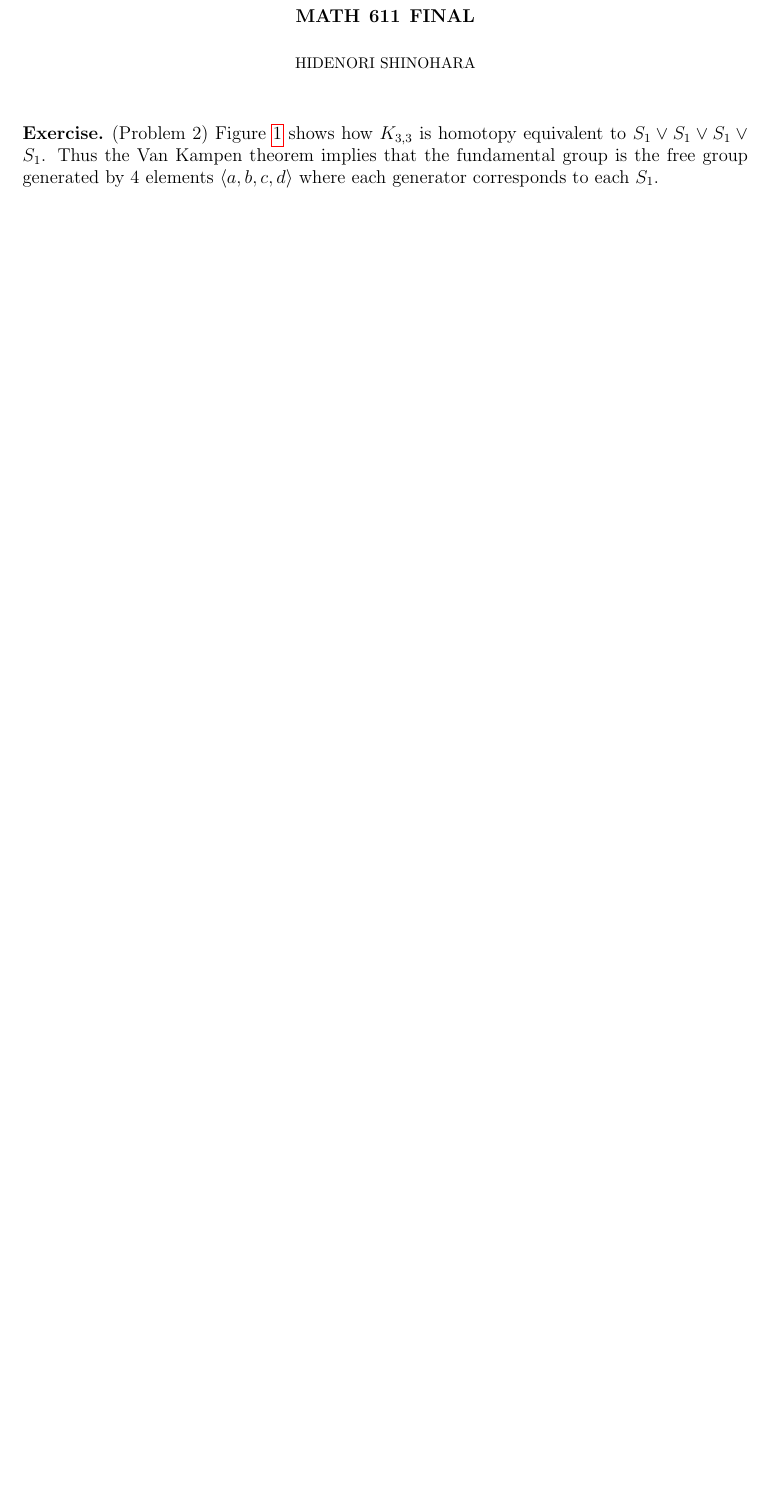
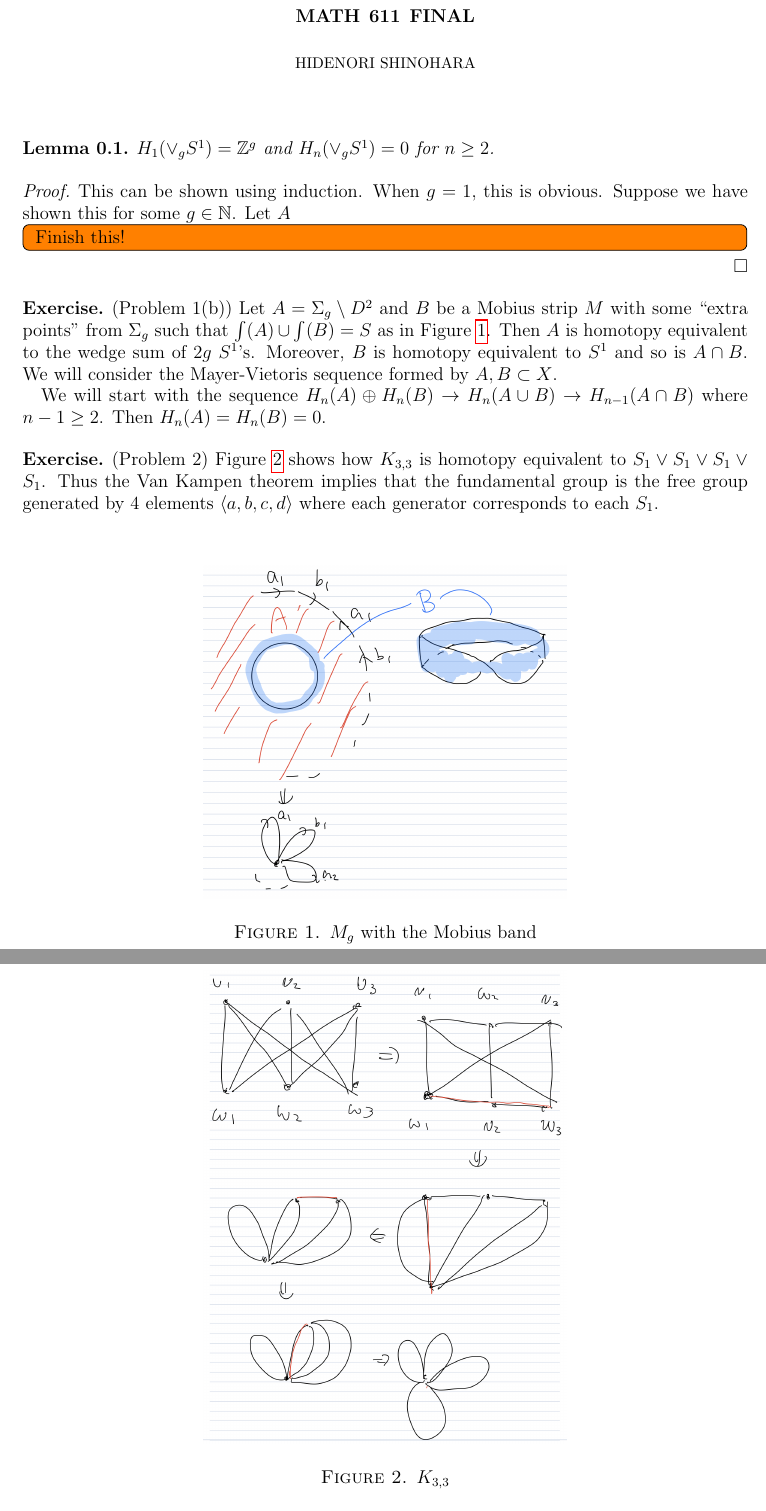
Before and after one commit to hidenori-shinohara/courses, a LaTeX paper (math611/final/math611-final.tex): part of page 1 of 3 before the commit and two parts of pages 1 and 2 of 4 after it, the two joined at a grey line, cut so that both start at the same text, the shorter picture padded with empty space. Compiled offline with pdfLaTeX.

Commit message:
Make some progress 1(b)

```diff
--- a/math611/final/math611-final.tex
+++ b/math611/final/math611-final.tex
@@ -61,6 +61,37 @@
 \title{Math 611 Final}
 \author{Hidenori Shinohara}
 \maketitle
+
+\begin{lem}
+  $H_1(\vee_g S^1) = \mathbb{Z}^g$ and $H_n(\vee_g S^1) = 0$ for $n \geq 2$.
+\end{lem}
+
+\begin{proof}
+  This can be shown using induction.
+  When $g = 1$, this is obvious.
+  Suppose we have shown this for some $g \in \mathbb{N}$.
+  Let $A$
+  \todo[inline,caption={}]{
+    Finish this!
+  }
+\end{proof}
+
+\begin{exer}{(Problem 1(b))}
+  \begin{figure}
+    \includegraphics[width=.5\linewidth]{Mg.jpeg}
+    \caption{$M_g$ with the Mobius band}
+    \label{fig:mg}
+  \end{figure}
+  Let $A = \Sigma_g \setminus D^2$ and $B$ be a Mobius strip $M$ with some ``extra points" from $\Sigma_g$ such that $\int(A) \cup \int(B) = S$ as in Figure \ref{fig:mg}.
+  Then $A$ is homotopy equivalent to the wedge sum of $2g$ $S^1$'s.
+  Moreover, $B$ is homotopy equivalent to $S^1$ and so is $A \cap B$.
+  We will consider the Mayer-Vietoris sequence formed by $A, B \subset X$.
+
+  We will start with the sequence $H_n(A) \oplus H_n(B) \rightarrow H_n(A \cup B) \rightarrow H_{n - 1}(A \cap B)$ where $n - 1 \geq 2$.
+  Then $H_n(A) = H_n(B) = 0$.
+
+
+\end{exer}
 
 \begin{exer}{(Problem 2)}
  \begin{figure}
```
Also changed, not shown: math611/final/Mg.jpeg (added), math611/final/math611-final.pdf.
